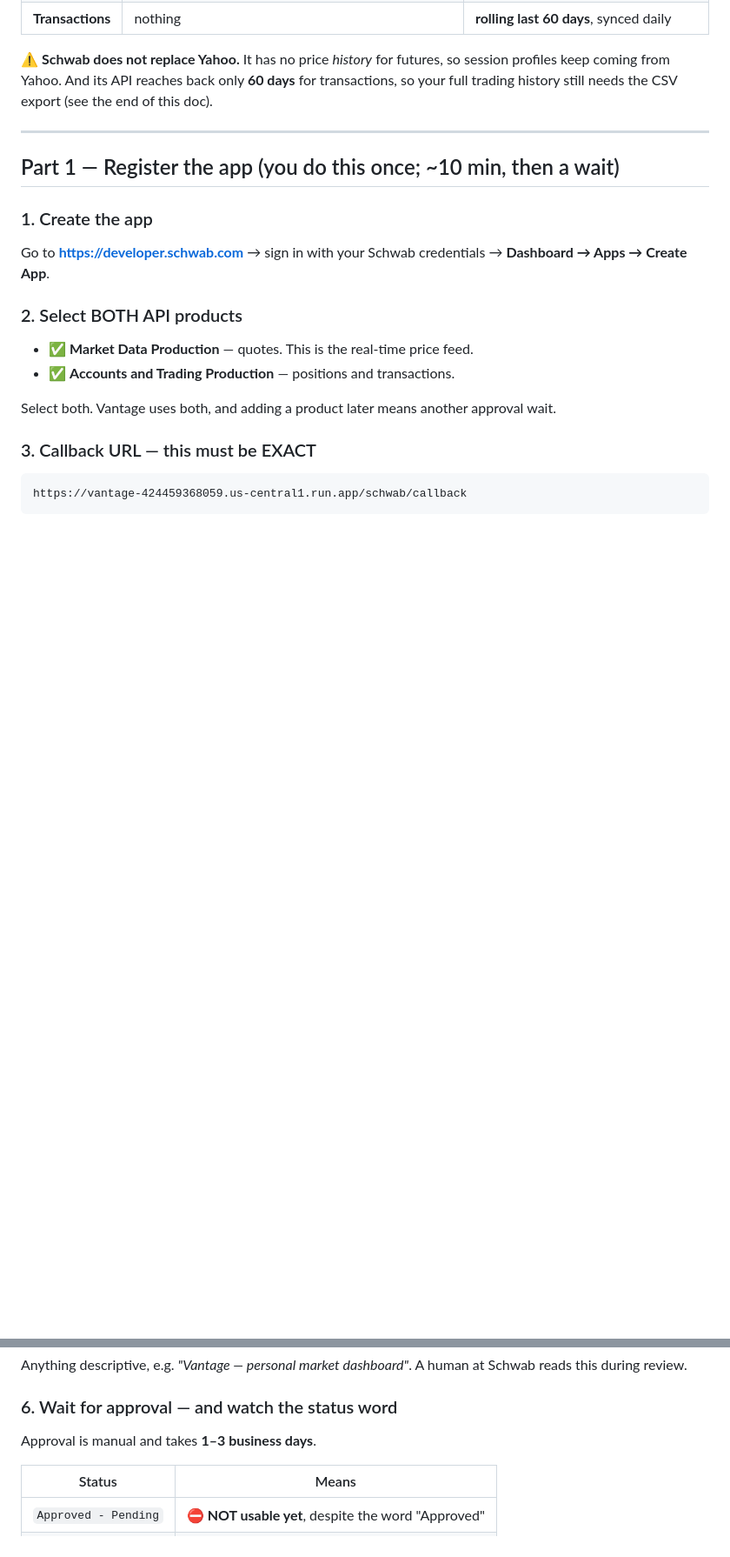
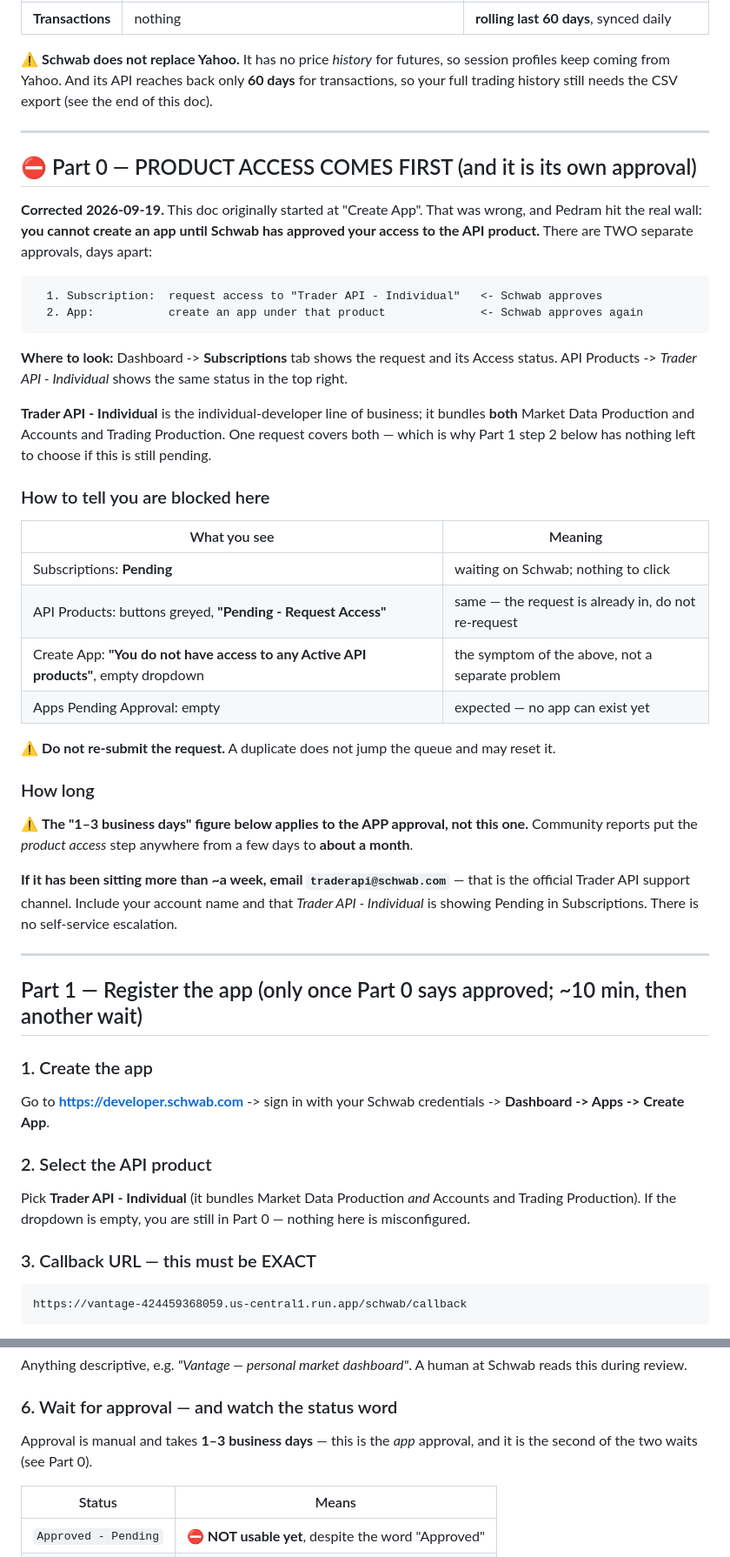
Before and after one commit to pedram-ai/vantage, a Markdown page: docs/SCHWAB-SETUP.md, 2 parts joined by grey strips. Shown at 87% size. GitHub-like rendering; blank space fills up the shorter version.

Commit message:
Correct Schwab guide: product-access approval gates app creation (Part 0)
Pedram hit a wall the guide did not describe — 'Trader API - Individual' access
is its own approval, and Create App is empty until it lands. Also corrects the
timeline: 1-3 days is the APP approval; product access is reported at up to ~a
month, with traderapi@schwab.com as the only escalation.

Co-Authored-By: Claude Opus 5 <noreply@anthropic.com>

````diff
--- a/docs/SCHWAB-SETUP.md
+++ b/docs/SCHWAB-SETUP.md
@@ -14,19 +14,58 @@ so your full trading history still needs the CSV export (see the end of this doc
 
 ---
 
-## Part 1 — Register the app (you do this once; ~10 min, then a wait)
+## ⛔ Part 0 — PRODUCT ACCESS COMES FIRST (and it is its own approval)
+
+**Corrected 2026-09-19.** This doc originally started at "Create App". That was wrong, and
+Pedram hit the real wall: **you cannot create an app until Schwab has approved your access to
+the API product.** There are TWO separate approvals, days apart:
+
+```
+  1. Subscription:  request access to "Trader API - Individual"   <- Schwab approves
+  2. App:           create an app under that product              <- Schwab approves again
+```
+
+**Where to look:** Dashboard -> **Subscriptions** tab shows the request and its Access status.
+API Products -> *Trader API - Individual* shows the same status in the top right.
+
+**Trader API - Individual** is the individual-developer line of business; it bundles **both**
+Market Data Production and Accounts and Trading Production. One request covers both — which is
+why Part 1 step 2 below has nothing left to choose if this is still pending.
+
+### How to tell you are blocked here
+
+| What you see | Meaning |
+|---|---|
+| Subscriptions: **Pending** | waiting on Schwab; nothing to click |
+| API Products: buttons greyed, **"Pending - Request Access"** | same — the request is already in, do not re-request |
+| Create App: **"You do not have access to any Active API products"**, empty dropdown | the symptom of the above, not a separate problem |
+| Apps Pending Approval: empty | expected — no app can exist yet |
+
+⚠ **Do not re-submit the request.** A duplicate does not jump the queue and may reset it.
+
+### How long
+
+⚠ **The "1–3 business days" figure below applies to the APP approval, not this one.**
+Community reports put the *product access* step anywhere from a few days to **about a month**.
+
+**If it has been sitting more than ~a week, email `traderapi@schwab.com`** — that is the
+official Trader API support channel. Include your account name and that *Trader API -
+Individual* is showing Pending in Subscriptions. There is no self-service escalation.
+
+---
+
+## Part 1 — Register the app (only once Part 0 says approved; ~10 min, then another wait)
 
 ### 1. Create the app
 
-Go to **https://developer.schwab.com** → sign in with your Schwab credentials →
-**Dashboard → Apps → Create App**.
+Go to **https://developer.schwab.com** -> sign in with your Schwab credentials ->
+**Dashboard -> Apps -> Create App**.
 
-### 2. Select BOTH API products
+### 2. Select the API product
 
-- ✅ **Market Data Production** — quotes. This is the real-time price feed.
-- ✅ **Accounts and Trading Production** — positions and transactions.
-
-Select both. Vantage uses both, and adding a product later means another approval wait.
+Pick **Trader API - Individual** (it bundles Market Data Production *and* Accounts and Trading
+Production). If the dropdown is empty, you are still in Part 0 — nothing here is
+misconfigured.
 
 ### 3. Callback URL — this must be EXACT
 
@@ -52,7 +91,8 @@ this during review.
 
 ### 6. Wait for approval — and watch the status word
 
-Approval is manual and takes **1–3 business days**.
+Approval is manual and takes **1–3 business days** — this is the *app* approval, and it is
+the second of the two waits (see Part 0).
 
 | Status | Means |
 |---|---|
````
Also changed, not shown: other parts of docs/SCHWAB-SETUP.md (+1 -0 lines).
